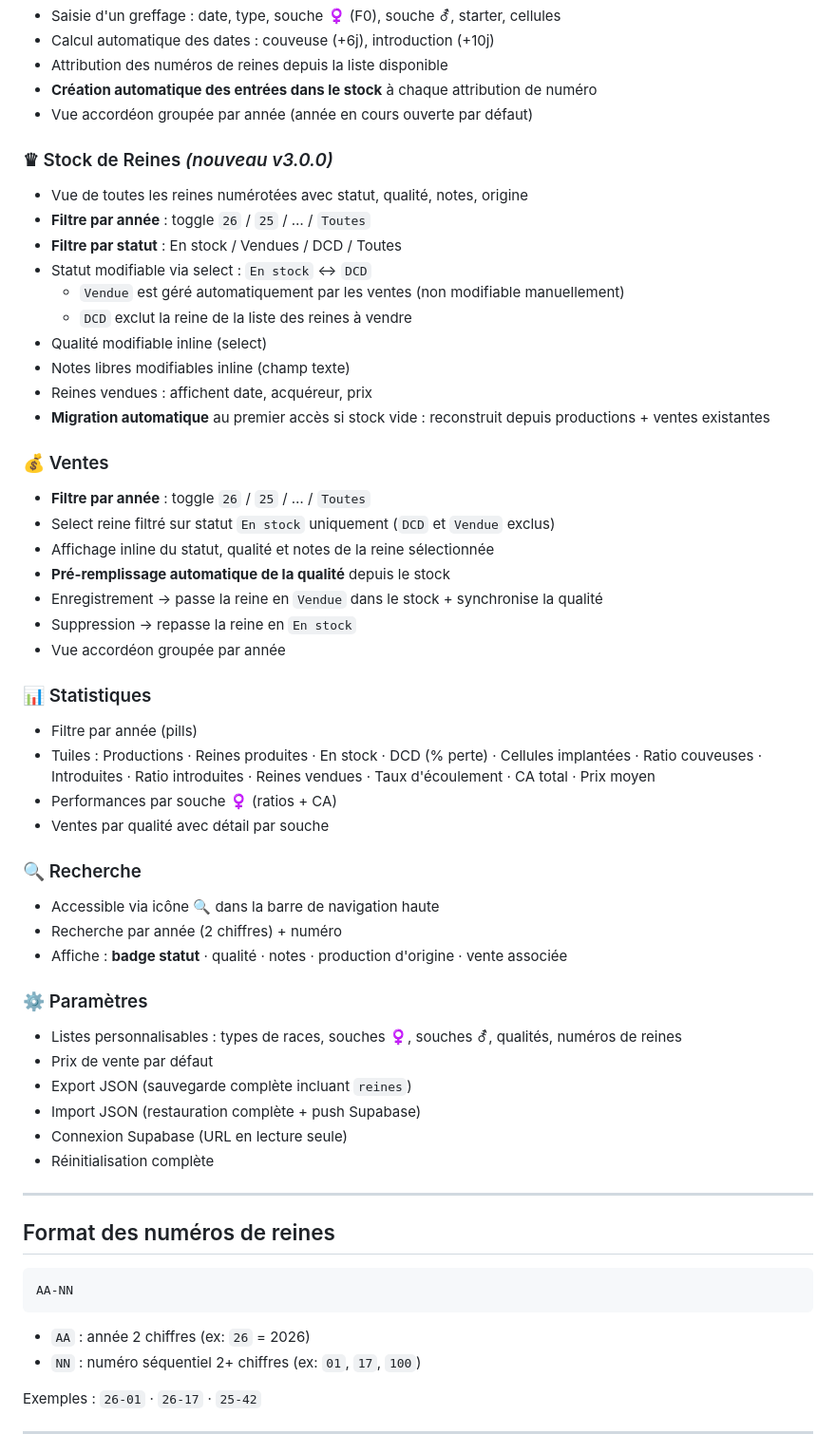
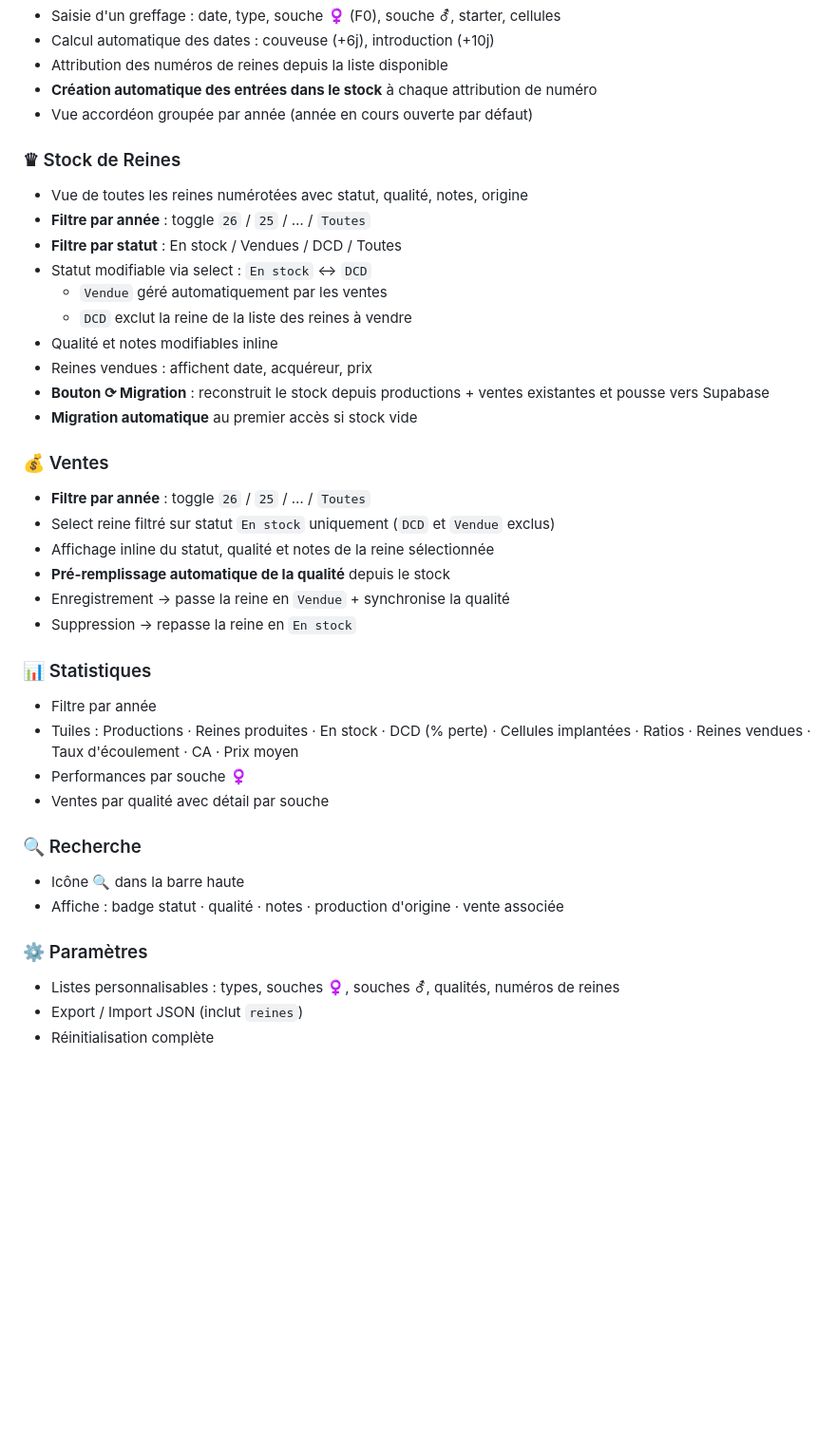
Before and after one commit to Robeenwind007/cobee-queens, a Markdown page: README.md, the part around one of its changes. Shown at 95% size. Rendered like a GitHub page; blank space fills up the shorter version.

````diff
--- a/README.md
+++ b/README.md
@@ -135,57 +137,37 @@ GRANT ALL ON reines TO anon;
 - **Création automatique des entrées dans le stock** à chaque attribution de numéro
 - Vue accordéon groupée par année (année en cours ouverte par défaut)
 
-### ♛ Stock de Reines *(nouveau v3.0.0)*
+### ♛ Stock de Reines
 - Vue de toutes les reines numérotées avec statut, qualité, notes, origine
 - **Filtre par année** : toggle `26` / `25` / … / `Toutes`
 - **Filtre par statut** : En stock / Vendues / DCD / Toutes
 - Statut modifiable via select : `En stock` ↔ `DCD`
-  - `Vendue` est géré automatiquement par les ventes (non modifiable manuellement)
+  - `Vendue` géré automatiquement par les ventes
   - `DCD` exclut la reine de la liste des reines à vendre
-- Qualité modifiable inline (select)
-- Notes libres modifiables inline (champ texte)
+- Qualité et notes modifiables inline
 - Reines vendues : affichent date, acquéreur, prix
-- **Migration automatique** au premier accès si stock vide : reconstruit depuis productions + ventes existantes
+- **Bouton ⟳ Migration** : reconstruit le stock depuis productions + ventes existantes et pousse vers Supabase
+- **Migration automatique** au premier accès si stock vide
 
 ### 💰 Ventes
 - **Filtre par année** : toggle `26` / `25` / … / `Toutes`
 - Select reine filtré sur statut `En stock` uniquement (`DCD` et `Vendue` exclus)
 - Affichage inline du statut, qualité et notes de la reine sélectionnée
 - **Pré-remplissage automatique de la qualité** depuis le stock
-- Enregistrement → passe la reine en `Vendue` dans le stock + synchronise la qualité
+- Enregistrement → passe la reine en `Vendue` + synchronise la qualité
 - Suppression → repasse la reine en `En stock`
-- Vue accordéon groupée par année
 
 ### 📊 Statistiques
-- Filtre par année (pills)
-- Tuiles : Productions · Reines produites · En stock · DCD (% perte) · Cellules implantées · Ratio couveuses · Introduites · Ratio introduites · Reines vendues · Taux d'écoulement · CA total · Prix moyen
-- Performances par souche ♀ (ratios + CA)
+- Filtre par année
+- Tuiles : Productions · Reines produites · En stock · DCD (% perte) · Cellules implantées · Ratios · Reines vendues · Taux d'écoulement · CA · Prix moyen
+- Performances par souche ♀
 - Ventes par qualité avec détail par souche
 
 ### 🔍 Recherche
-- Accessible via icône 🔍 dans la barre de navigation haute
-- Recherche par année (2 chiffres) + numéro
-- Affiche : **badge statut** · qualité · notes · production d'origine · vente associée
+- Icône 🔍 dans la barre haute
+- Affiche : badge statut · qualité · notes · production d'origine · vente associée
 
 ### ⚙️ Paramètres
-- Listes personnalisables : types de races, souches ♀, souches ⚦, qualités, numéros de reines
-- Prix de vente par défaut
-- Export JSON (sauvegarde complète incluant `reines`)
-- Import JSON (restauration complète + push Supabase)
-- Connexion Supabase (URL en lecture seule)
+- Listes personnalisables : types, souches ♀, souches ⚦, qualités, numéros de reines
+- Export / Import JSON (inclut `reines`)
 - Réinitialisation complète
-
----
-
-## Format des numéros de reines
-
-```
-AA-NN
-```
-- `AA` : année 2 chiffres (ex: `26` = 2026)
-- `NN` : numéro séquentiel 2+ chiffres (ex: `01`, `17`, `100`)
-
-Exemples : `26-01` · `26-17` · `25-42`
-
----
-
````
Also changed, not shown: other parts of README.md (+16 -68 lines).
